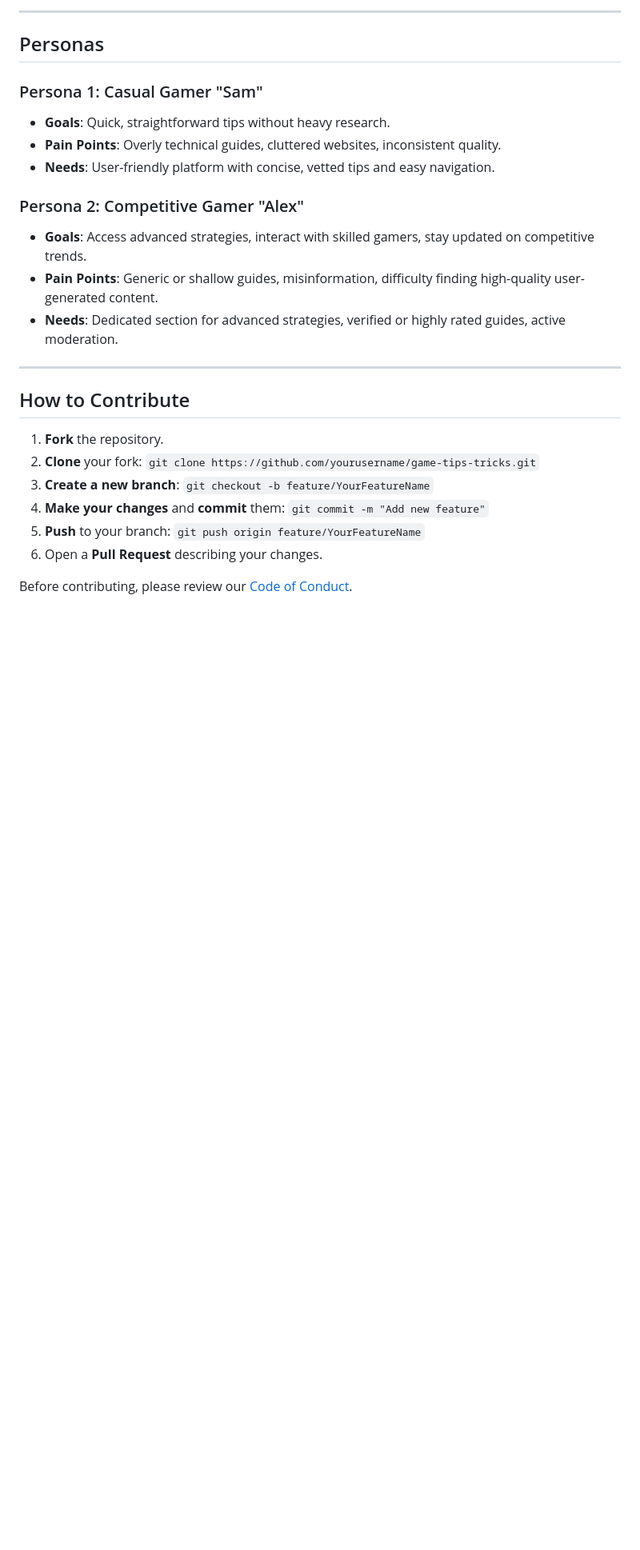
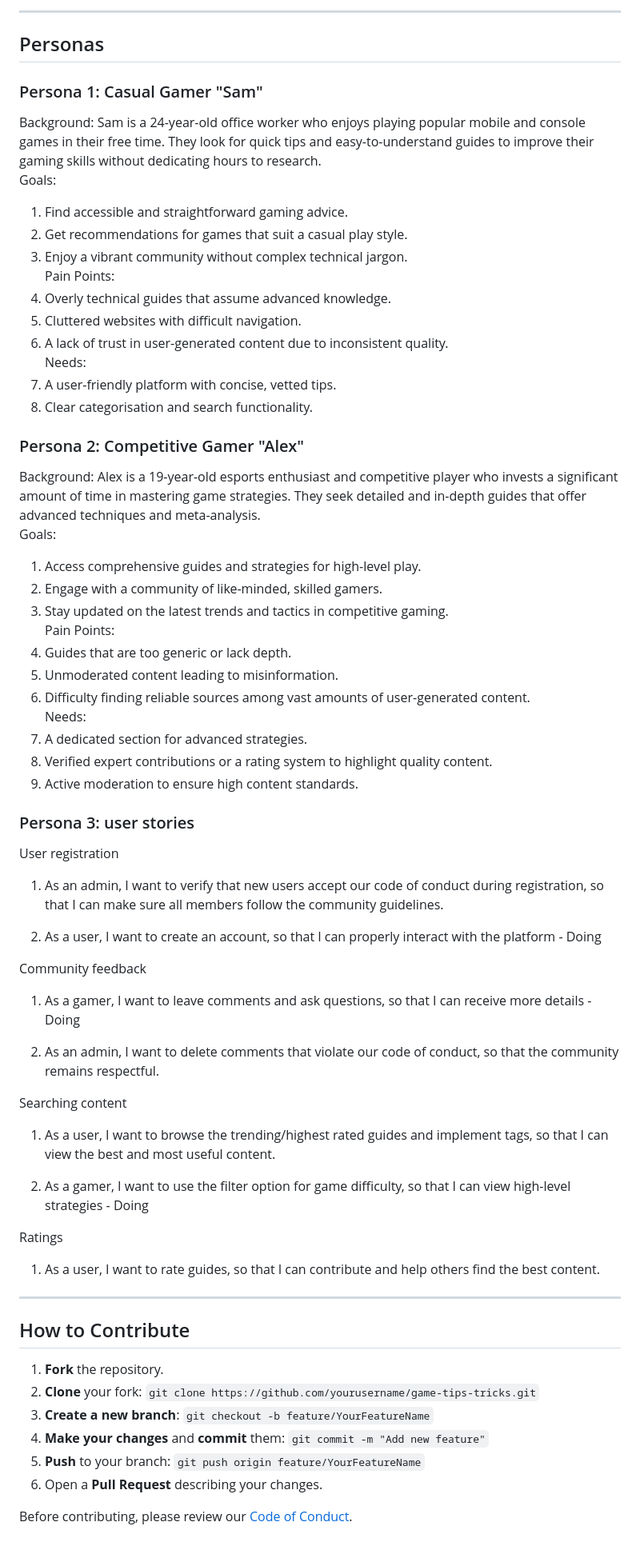
Before and after one commit to Mr8lu3/SE-CW, a Markdown page: README.md, the part around the change. Shown: that part at 80% size. Drawn GitHub-style; blank space fills up the shorter version.

Commit message:
updating user stores

```diff
--- a/README.md
+++ b/README.md
@@ -48,14 +48,60 @@ A community-driven platform for sharing and discovering gaming guides, tips, and
 
 ## Personas
 ### Persona 1: Casual Gamer "Sam"
-- **Goals**: Quick, straightforward tips without heavy research.
-- **Pain Points**: Overly technical guides, cluttered websites, inconsistent quality.
-- **Needs**: User-friendly platform with concise, vetted tips and easy navigation.
+Background: Sam is a 24-year-old office worker who enjoys playing popular mobile and
+console games in their free time. They look for quick tips and easy-to-understand guides to
+improve their gaming skills without dedicating hours to research.
+Goals:
+1)  Find accessible and straightforward gaming advice.
+2)  Get recommendations for games that suit a casual play style.
+3)  Enjoy a vibrant community without complex technical jargon.
+Pain Points:
+1) Overly technical guides that assume advanced knowledge.
+2) Cluttered websites with difficult navigation.
+3) A lack of trust in user-generated content due to inconsistent quality.
+Needs:
+1) A user-friendly platform with concise, vetted tips.
+2) Clear categorisation and search functionality.
 
 ### Persona 2: Competitive Gamer "Alex"
-- **Goals**: Access advanced strategies, interact with skilled gamers, stay updated on competitive trends.
-- **Pain Points**: Generic or shallow guides, misinformation, difficulty finding high-quality user-generated content.
-- **Needs**: Dedicated section for advanced strategies, verified or highly rated guides, active moderation.
+Background: Alex is a 19-year-old esports enthusiast and competitive player who invests a
+significant amount of time in mastering game strategies. They seek detailed and in-depth
+guides that offer advanced techniques and meta-analysis.
+Goals:
+1) Access comprehensive guides and strategies for high-level play.
+2) Engage with a community of like-minded, skilled gamers.
+3) Stay updated on the latest trends and tactics in competitive gaming.
+Pain Points:
+1) Guides that are too generic or lack depth.
+2) Unmoderated content leading to misinformation.
+3) Difficulty finding reliable sources among vast amounts of user-generated content.
+Needs:
+1) A dedicated section for advanced strategies.
+2) Verified expert contributions or a rating system to highlight quality content.
+3) Active moderation to ensure high content standards.
+
+### Persona 3: user stories
+User registration
+
+1) As an admin, I want to verify that new users accept our code of conduct during registration, so that I can make sure all members follow the community guidelines.
+
+2) As a user, I want to create an account, so that I can properly interact with the platform - Doing
+
+Community feedback
+
+1) As a gamer, I want to leave comments and ask questions, so that I can receive more details - Doing
+
+2) As an admin, I want to delete comments that violate our code of conduct, so that the community remains respectful.
+
+Searching content
+
+1) As a user, I want to browse the trending/highest rated guides and implement tags, so that I can view the best and most useful content.
+
+2) As a gamer, I want to use the filter option for game difficulty, so that I can view high-level strategies - Doing
+
+Ratings
+
+1) As a user, I want to rate guides, so that I can contribute and help others find the best content.
 
 ---
 
```
Also changed, not shown: Dilan.md (added, +1 -0 lines), test.md (deleted).
